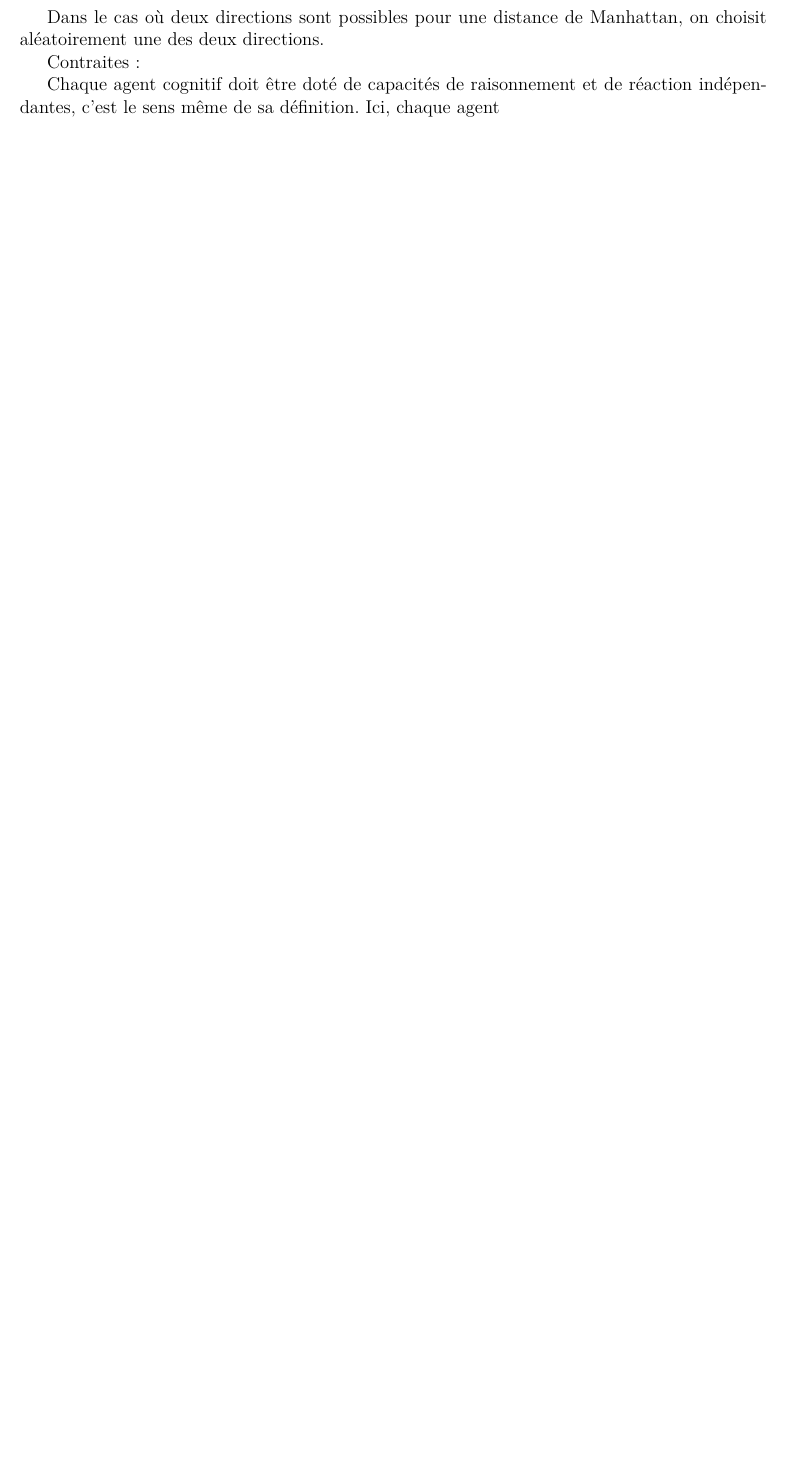
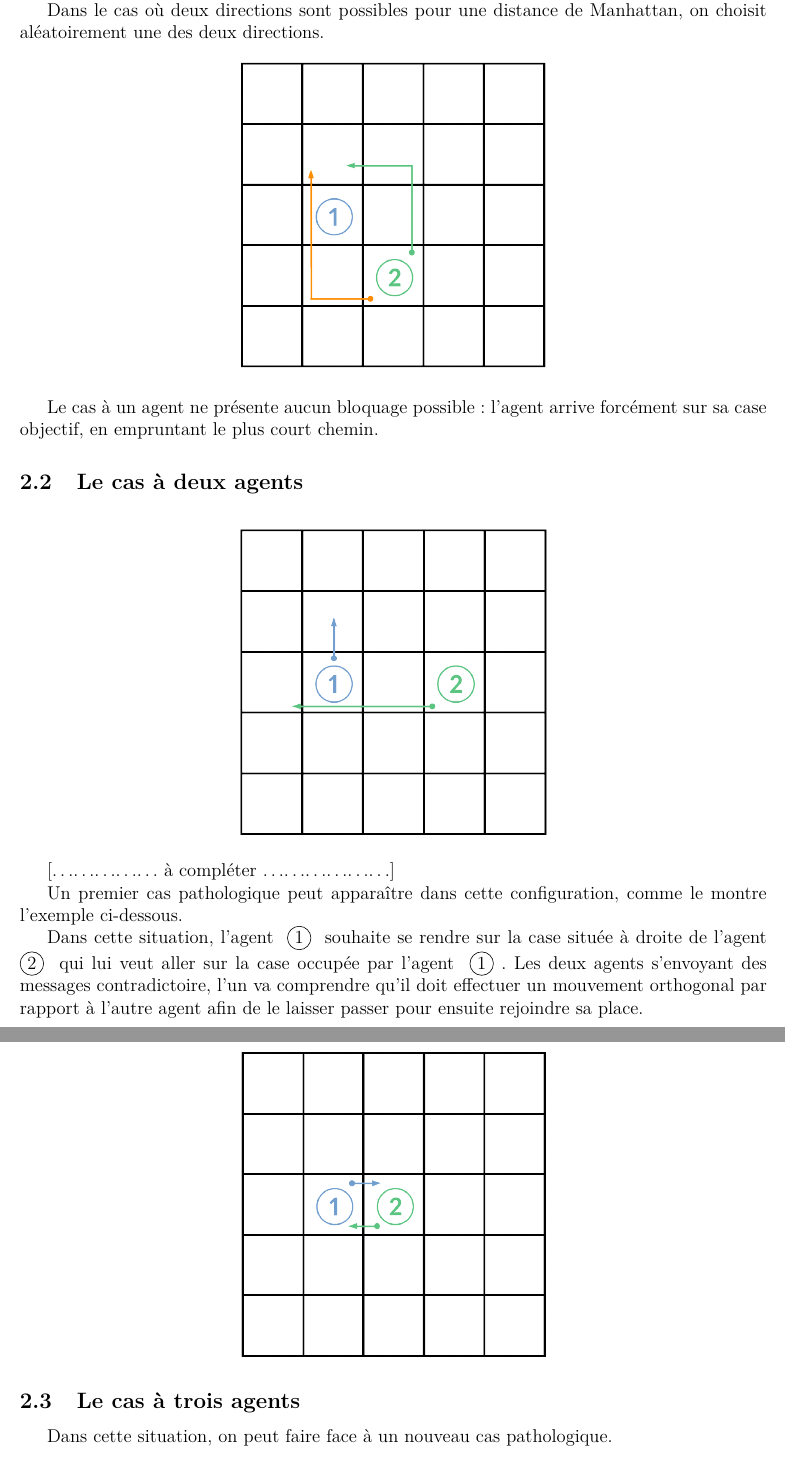
Before and after one commit to GuiMarion/MultiAgents, a LaTeX document (rapport/Rapport.tex): part of page 1 of 3 before the commit and two parts of pages 2 and 3 of 4 after it, the two joined at a grey line, cut so that both start at the same text, the shorter picture padded with empty space. Compiled offline with pdfLaTeX.

Commit message:
A new version of report

```diff
--- a/rapport/Rapport.tex
+++ b/rapport/Rapport.tex
@@ -7,6 +7,13 @@
 
 \usepackage{geometry}
 \usepackage{graphicx}
+\usepackage{tikz}
+
+\newcommand*\circled[1]{
+	\tikz[baseline=(char.base)]{
+		\node[shape=circle,draw,inner sep=2pt] (char) {#1};
+	}
+}
 
 % Define the margins
 \geometry{top=2cm,left=2cm, right=2cm, bottom=2cm}
@@ -44,18 +55,40 @@ C’est le cas le plus simple du programme. L'agent est seul sur la grille et a
 d(a, b) = |x_a - x_b| + |y_b - y_a|
 \]
 
+C'est le sens du code situé dans le fichier \texttt{Agent.py} des lignes 186 à 204 : le programme stocke dans une variable \texttt{dico} les 4 distances calculées, puis sélectionne la plus faible. Il se dirige alors sur la case correspondante et recommence un cycle avec un nouveau calcul des distances.
+
 Dans le cas où deux directions sont possibles pour une distance de Manhattan, on choisit aléatoirement une des deux directions.
 
+\begin{figure}[h]
+	\centering
+	\includegraphics[width=200px]{images/manhattan_equal.png}
+\end{figure}
 
+Le cas à un agent ne présente aucun bloquage possible : l'agent arrive forcément sur sa case objectif, en empruntant le plus court chemin.
+
+\subsection{Le cas à deux agents}
+
+\begin{figure}[h]
+	\centering
+	\includegraphics[width=200px]{images/2_agents.png}
+\end{figure}
+
+[…………… à compléter ………………]
+
+
+Un premier cas pathologique peut apparaître dans cette configuration, comme le montre l'exemple ci-dessous.
 
 \begin{figure}[h]
 	\centering
 	\includegraphics[width=200px]{images/switch.png}
 \end{figure}
 
-Contraites :
+Dans cette situation, l'agent \circled{1} souhaite se rendre sur la case située à droite de l'agent \circled{2} qui lui veut aller sur la case occupée par l'agent \circled{1}. Les deux agents s'envoyant des messages contradictoire, l'un va comprendre qu'il doit effectuer un mouvement orthogonal par rapport à l'autre agent afin de le laisser passer pour ensuite rejoindre sa place.
 
-Chaque agent cognitif doit être doté de capacités de raisonnement et de réaction indépendantes, c'est le sens même de sa définition. Ici, chaque agent
+
+\subsection{Le cas à trois agents}
+
+Dans cette situation, on peut faire face à un nouveau cas pathologique.
 
 \begin{figure}[h]
 	\centering
```
Also changed, not shown: rapport/Rapport.tex (18 more changed lines).
